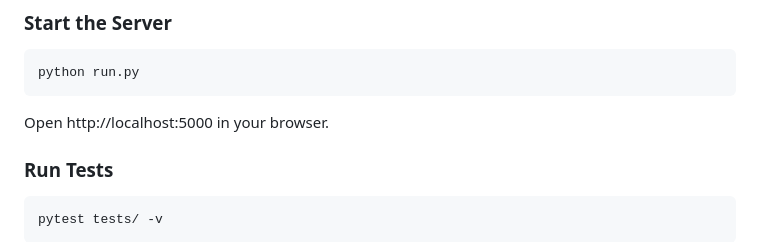
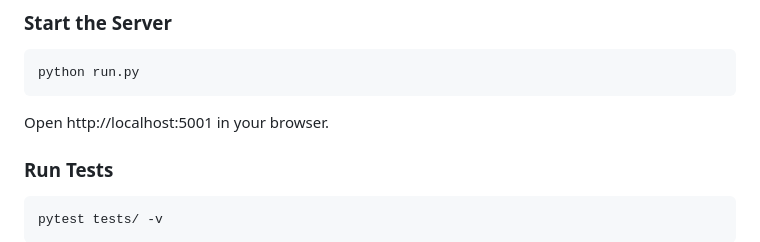
Before and after one commit to PrajwalKarale/nlu-evaluation-project, a Markdown page: README.md, the part around the change. Drawn GitHub-style.

Commit message:
Update local server URL from 5000 to 5001

````diff
--- a/README.md
+++ b/README.md
@@ -121,7 +121,7 @@ Verifying...
 python run.py
 ```
 
-Open http://localhost:5000 in your browser.
+Open http://localhost:5001 in your browser.
 
 ### Run Tests
 
````
